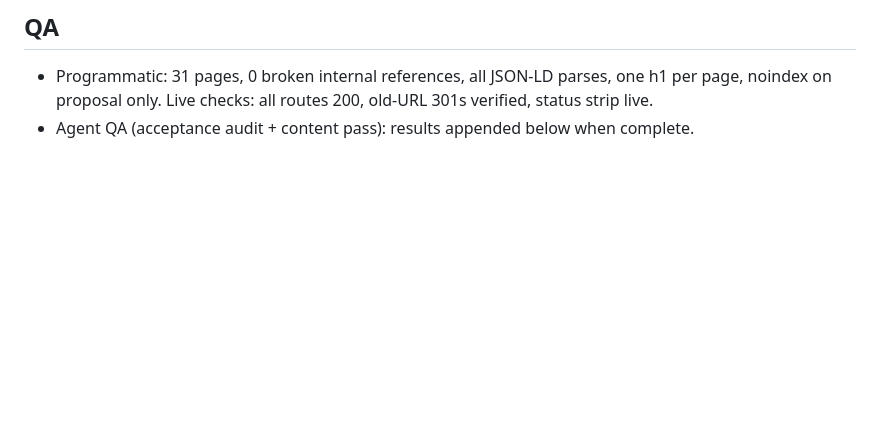
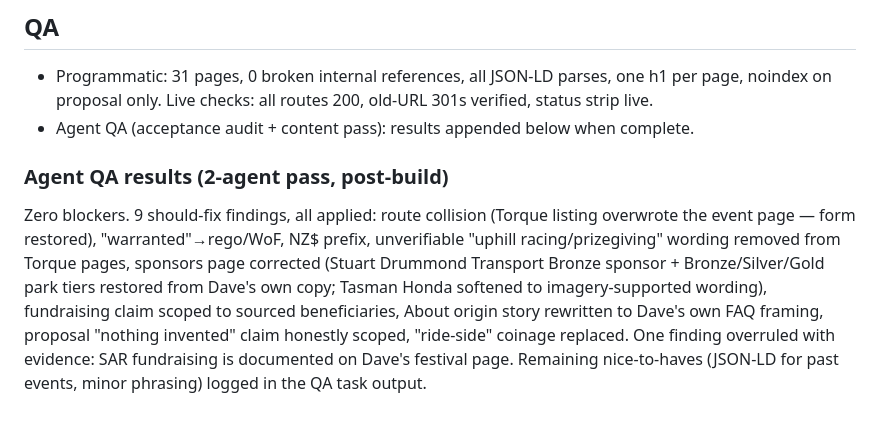
Before and after one commit to Bengitshub/kohatu-website, a Markdown page: docs/v2-changelog.md, the part around the change. Drawn GitHub-style; blank space fills up the shorter version.

Commit message:
V2: changelog QA results
Co-Authored-By: Claude Fable 5 <noreply@anthropic.com>

```diff
--- a/docs/v2-changelog.md
+++ b/docs/v2-changelog.md
@@ -33,3 +33,6 @@
 ## QA
 - Programmatic: 31 pages, 0 broken internal references, all JSON-LD parses, one h1 per page, noindex on proposal only. Live checks: all routes 200, old-URL 301s verified, status strip live.
 - Agent QA (acceptance audit + content pass): results appended below when complete.
+
+### Agent QA results (2-agent pass, post-build)
+Zero blockers. 9 should-fix findings, all applied: route collision (Torque listing overwrote the event page — form restored), "warranted"→rego/WoF, NZ$ prefix, unverifiable "uphill racing/prizegiving" wording removed from Torque pages, sponsors page corrected (Stuart Drummond Transport Bronze sponsor + Bronze/Silver/Gold park tiers restored from Dave's own copy; Tasman Honda softened to imagery-supported wording), fundraising claim scoped to sourced beneficiaries, About origin story rewritten to Dave's own FAQ framing, proposal "nothing invented" claim honestly scoped, "ride-side" coinage replaced. One finding overruled with evidence: SAR fundraising is documented on Dave's festival page. Remaining nice-to-haves (JSON-LD for past events, minor phrasing) logged in the QA task output.
```
